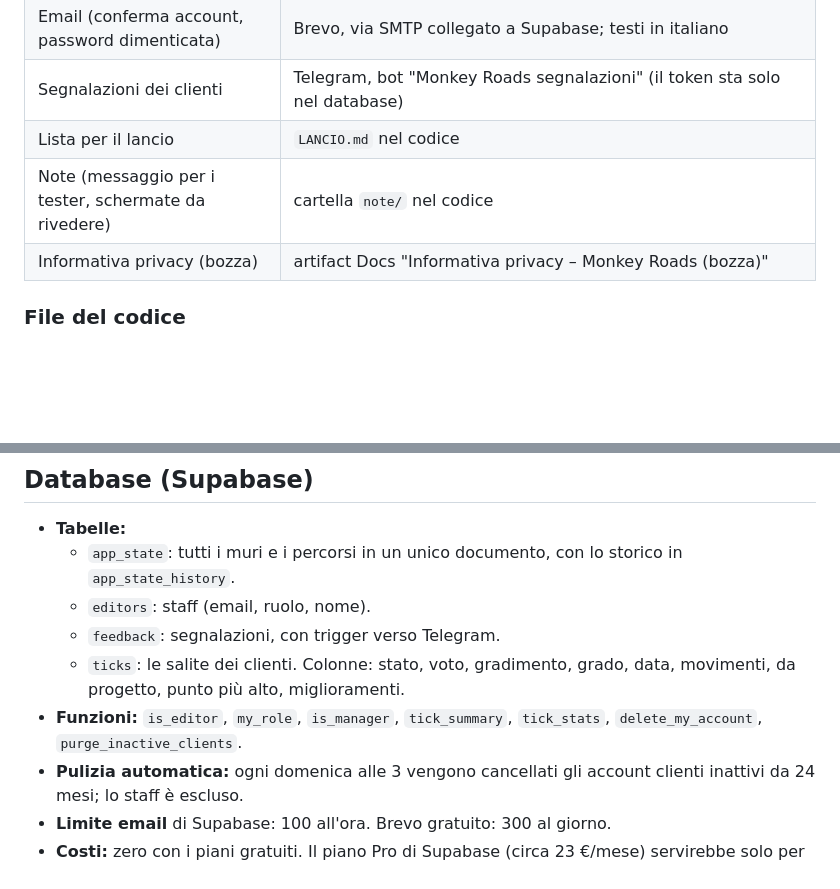
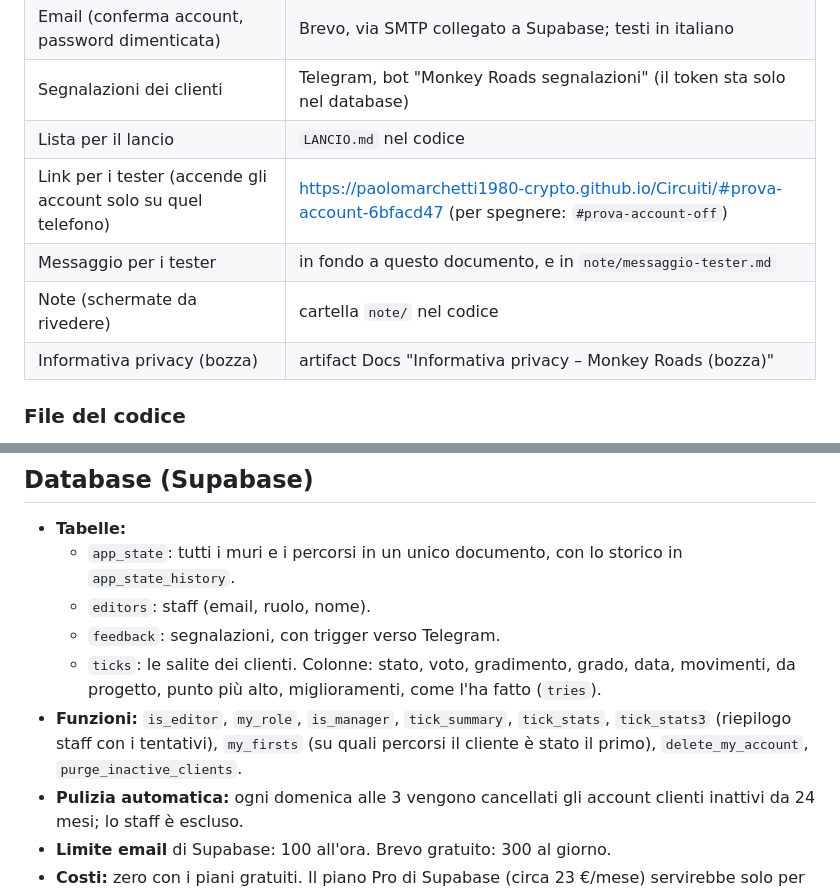
Before and after one commit to paolomarchetti1980-crypto/Circuiti, a Markdown page: note/PROGETTO-Monkey-Roads.md, 2 parts joined by grey strips. GitHub-like rendering; blank space fills up the shorter version.

```diff
--- a/note/PROGETTO-Monkey-Roads.md
+++ b/note/PROGETTO-Monkey-Roads.md
@@ -14,7 +14,9 @@ Monkey Roads è la web app di **Monkey Island Roma**, la palestra di boulder di
 | Email (conferma account, password dimenticata) | Brevo, via SMTP collegato a Supabase; testi in italiano |
 | Segnalazioni dei clienti | Telegram, bot "Monkey Roads segnalazioni" (il token sta solo nel database) |
 | Lista per il lancio | `LANCIO.md` nel codice |
-| Note (messaggio per i tester, schermate da rivedere) | cartella `note/` nel codice |
+| Link per i tester (accende gli account solo su quel telefono) | https://paolomarchetti1980-crypto.github.io/Circuiti/#prova-account-6bfacd47 (per spegnere: `#prova-account-off`) |
+| Messaggio per i tester | in fondo a questo documento, e in `note/messaggio-tester.md` |
+| Note (schermate da rivedere) | cartella `note/` nel codice |
 | Informativa privacy (bozza) | artifact Docs "Informativa privacy – Monkey Roads (bozza)" |
 
 ### File del codice
@@ -89,8 +96,8 @@ Monkey Roads è la web app di **Monkey Island Roma**, la palestra di boulder di
   - `app_state`: tutti i muri e i percorsi in un unico documento, con lo storico in `app_state_history`.
   - `editors`: staff (email, ruolo, nome).
   - `feedback`: segnalazioni, con trigger verso Telegram.
-  - `ticks`: le salite dei clienti. Colonne: stato, voto, gradimento, grado, data, movimenti, da progetto, punto più alto, miglioramenti.
-- **Funzioni:** `is_editor`, `my_role`, `is_manager`, `tick_summary`, `tick_stats`, `delete_my_account`, `purge_inactive_clients`.
+  - `ticks`: le salite dei clienti. Colonne: stato, voto, gradimento, grado, data, movimenti, da progetto, punto più alto, miglioramenti, come l'ha fatto (`tries`).
+- **Funzioni:** `is_editor`, `my_role`, `is_manager`, `tick_summary`, `tick_stats`, `tick_stats3` (riepilogo staff con i tentativi), `my_firsts` (su quali percorsi il cliente è stato il primo), `delete_my_account`, `purge_inactive_clients`.
 - **Pulizia automatica:** ogni domenica alle 3 vengono cancellati gli account clienti inattivi da 24 mesi; lo staff è escluso.
 - **Limite email** di Supabase: 100 all'ora. Brevo gratuito: 300 al giorno.
 - **Costi:** zero con i piani gratuiti. Il piano Pro di Supabase (circa 23 €/mese) servirebbe solo per avere i backup giornalieri.
```
Also changed, not shown: other parts of note/PROGETTO-Monkey-Roads.md (+55 -7 lines).
